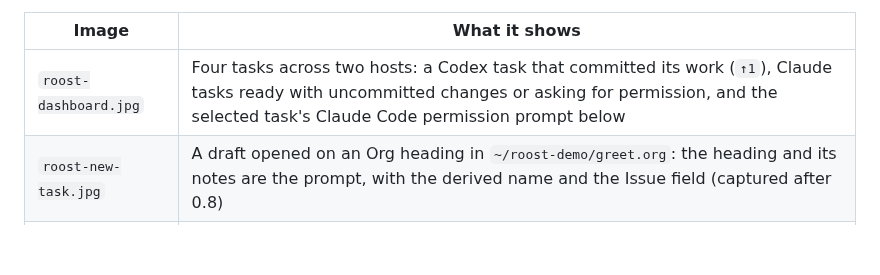
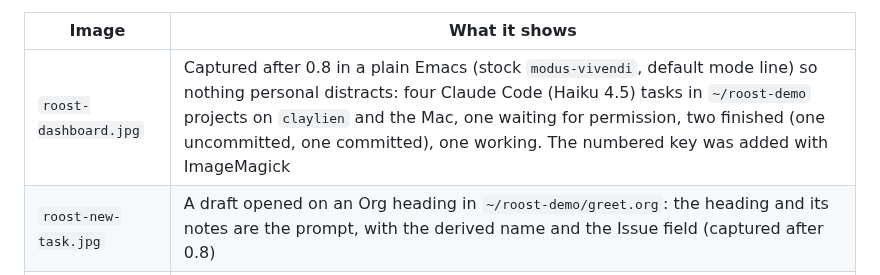
Before and after one commit to csheaff/roost, a Markdown page: docs/demo.md, the part around the change. GitHub-like rendering; blank space fills up the shorter version.

```diff
--- a/docs/demo.md
+++ b/docs/demo.md
@@ -13,7 +13,7 @@ details; a normal setup shows `~/.local/share/roost` and your tmux-control socke
 
 | Image | What it shows |
 | --- | --- |
-| `roost-dashboard.jpg` | Four tasks across two hosts: a Codex task that committed its work (`↑1`), Claude tasks ready with uncommitted changes or asking for permission, and the selected task's Claude Code permission prompt below |
+| `roost-dashboard.jpg` | Captured after 0.8 in a plain Emacs (stock `modus-vivendi`, default mode line) so nothing personal distracts: four Claude Code (Haiku 4.5) tasks in `~/roost-demo` projects on `claylien` and the Mac, one waiting for permission, two finished (one uncommitted, one committed), one working. The numbered key was added with ImageMagick |
 | `roost-new-task.jpg` | A draft opened on an Org heading in `~/roost-demo/greet.org`: the heading and its notes are the prompt, with the derived name and the Issue field (captured after 0.8) |
 | `roost-menu.jpg` | After that task ran (Claude Code, Haiku 4.5): its row with the agent's reply, `Roost:1` in the mode line, and `h`'s command menu naming the task |
 | `roost-workspace.jpg` | Claude Code's summary beside the task shell, where the tests were rerun independently |
```
Also changed, not shown: README.md (+3 -3 lines), docs/images/roost-dashboard.jpg.
